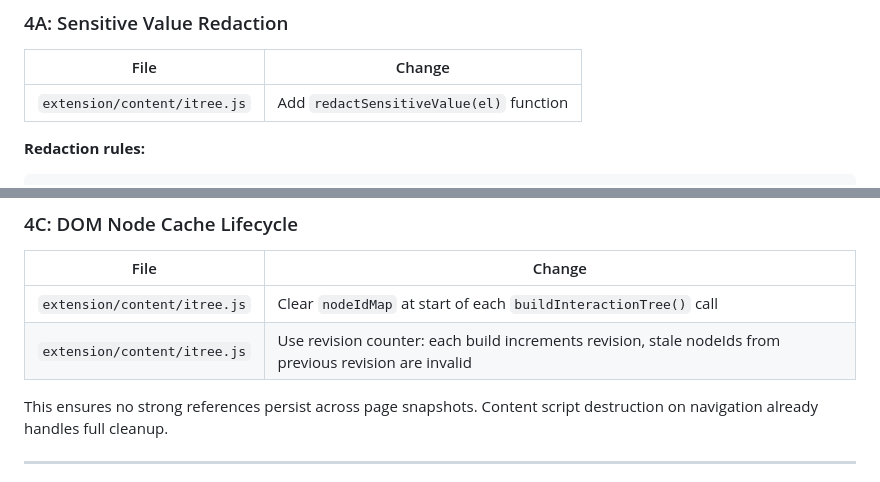
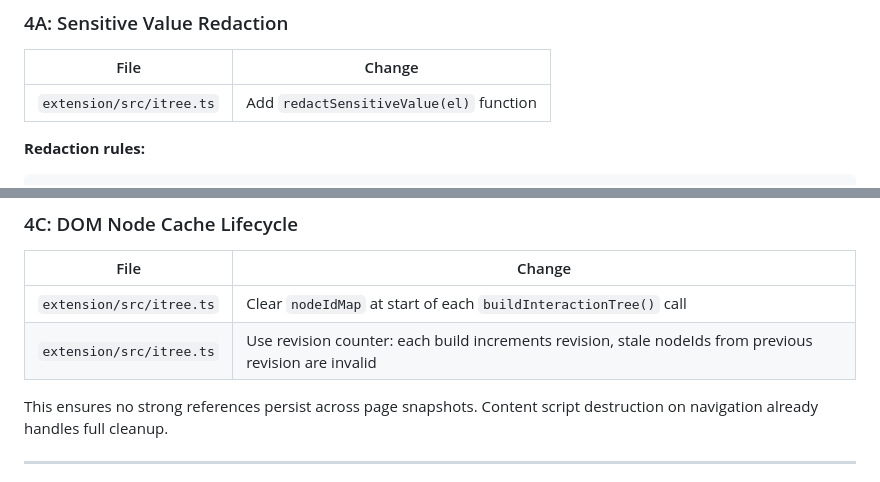
Before and after one commit to tomjiu/brp-spec, a Markdown page: docs/SECURITY-HARDENING-PLAN.md, 2 parts joined by grey strips. Drawn GitHub-style.

````diff
--- a/docs/SECURITY-HARDENING-PLAN.md
+++ b/docs/SECURITY-HARDENING-PLAN.md
@@ -195,7 +195,7 @@ test_selector_length_limit()       — > 4096 chars rejected
 
 | File | Change |
 |------|--------|
-| `extension/content/itree.js` | Add `redactSensitiveValue(el)` function |
+| `extension/src/itree.ts` | Add `redactSensitiveValue(el)` function |
 
 **Redaction rules:**
 ```javascript
@@ -239,8 +239,8 @@ Add to ITree response:
 
 | File | Change |
 |------|--------|
-| `extension/content/itree.js` | Clear `nodeIdMap` at start of each `buildInteractionTree()` call |
-| `extension/content/itree.js` | Use revision counter: each build increments revision, stale nodeIds from previous revision are invalid |
+| `extension/src/itree.ts` | Clear `nodeIdMap` at start of each `buildInteractionTree()` call |
+| `extension/src/itree.ts` | Use revision counter: each build increments revision, stale nodeIds from previous revision are invalid |
 
 This ensures no strong references persist across page snapshots. Content script destruction on navigation already handles full cleanup.
 
````
Also changed, not shown: README.md (+3 -3 lines), SECURITY.md (+1 -1 lines).
